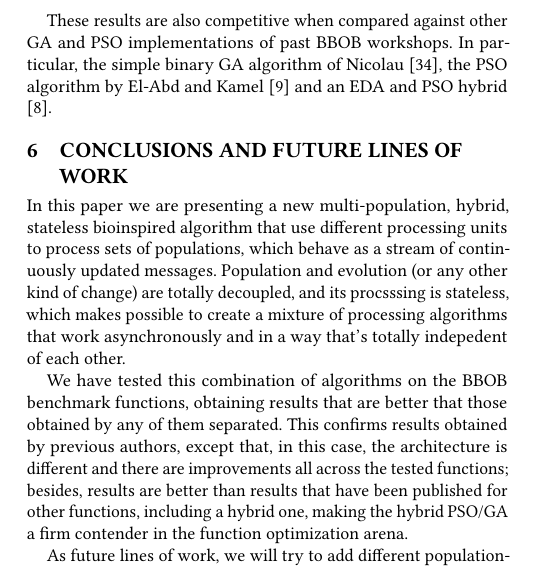
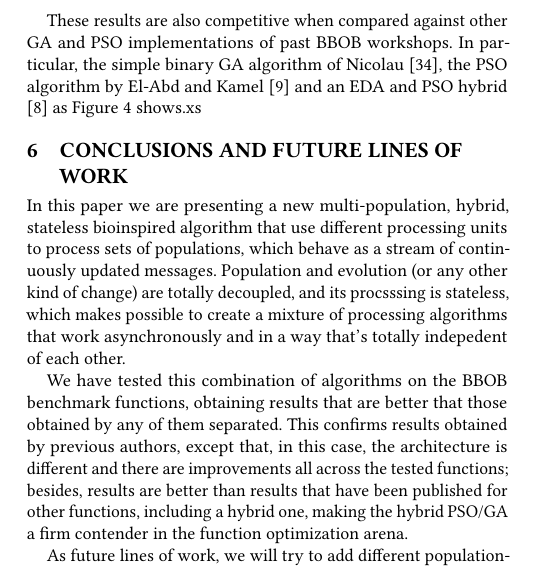
Before and after one commit to mariosky/2020-Gecco-GA-PSO, a LaTeX paper (gecco.tex, which reads gecco-body.tex): part of one column of page 6 of 8, cut so that both start at the same text. Compiled offline with pdfLaTeX.

Commit message:
Small corrections

```diff
--- a/gecco-body.tex
+++ b/gecco-body.tex
@@ -560,9 +560,9 @@ on $f_3$ and $f_4$ (charts on the lower rows).
 These results are also competitive when compared against other GA and PSO
 implementations of past BBOB workshops. In particular, the simple binary GA algorithm
 of Nicolau \cite{nicolau2009application}, the PSO algorithm by El-Abd and Kamel \cite{el2009black}
-and an EDA and PSO hybrid \cite{el2009blackHybrid}. % Where are the results that support this? - JJ
+and an EDA and PSO hybrid \cite{el2009blackHybrid} % Where are the results that support this? - JJ
 % They are on those papers, I woill try to include them on the next figure - Mario
-
+as Figure \ref{fig:bbob2} shows.xs
 
 
 \begin{figure*}[h!tb]
```
Also changed, not shown: gecco-body.tex (4 more changed lines).
